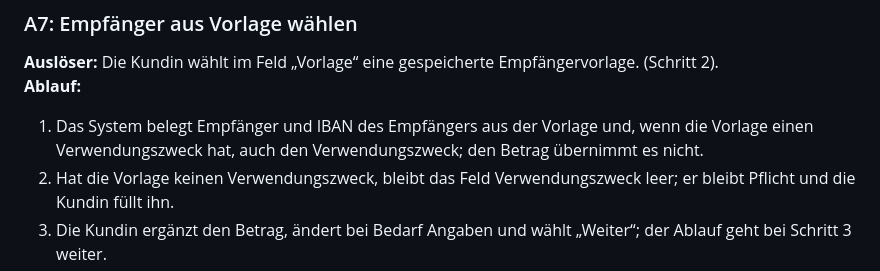
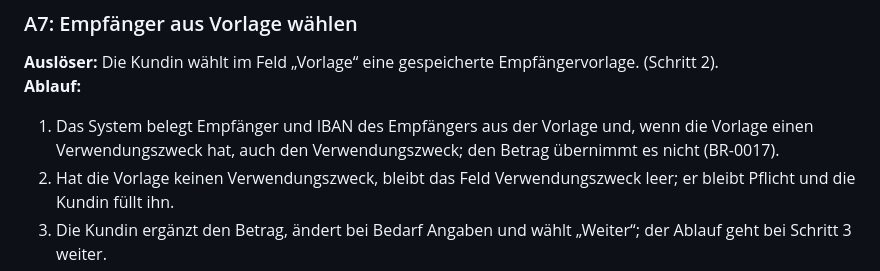
Before and after one commit to dakn85/online-banking, a Markdown page: docs/use_cases/UC-002-ueberweisung-vom-girokonto.md, the part around the change. GitHub-like rendering.

Commit message:
PK-7: KI-Vorschlag übernommen: UC-002: BR-0017 im Ablauf nennen (Alternative A7)
Story: PK-7

```diff
--- a/docs/use_cases/UC-002-ueberweisung-vom-girokonto.md
+++ b/docs/use_cases/UC-002-ueberweisung-vom-girokonto.md
@@ -84,7 +84,7 @@
 **Auslöser:** Die Kundin wählt im Feld „Vorlage“ eine gespeicherte Empfängervorlage. (Schritt 2).
 **Ablauf:**
 
-1. Das System belegt Empfänger und IBAN des Empfängers aus der Vorlage und, wenn die Vorlage einen Verwendungszweck hat, auch den Verwendungszweck; den Betrag übernimmt es nicht.
+1. Das System belegt Empfänger und IBAN des Empfängers aus der Vorlage und, wenn die Vorlage einen Verwendungszweck hat, auch den Verwendungszweck; den Betrag übernimmt es nicht (BR-0017).
 2. Hat die Vorlage keinen Verwendungszweck, bleibt das Feld Verwendungszweck leer; er bleibt Pflicht und die Kundin füllt ihn.
 3. Die Kundin ergänzt den Betrag, ändert bei Bedarf Angaben und wählt „Weiter“; der Ablauf geht bei Schritt 3 weiter.
 
```
